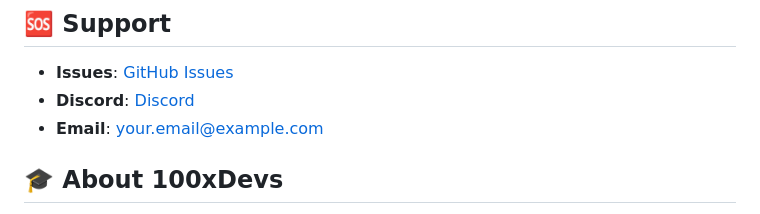
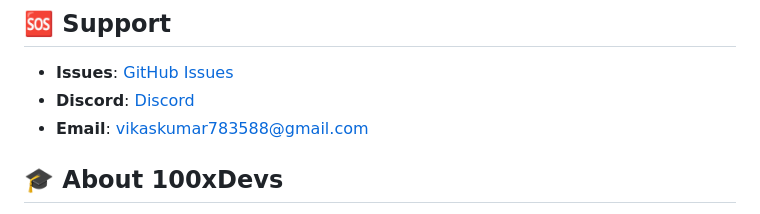
Before and after one commit to krey-yon/100xRPC, a Markdown page: README.md, the part around the change. Rendered like a GitHub page.

Commit message:
updated email in readme

```diff
--- a/README.md
+++ b/README.md
@@ -261,7 +261,7 @@ MIT License - feel free to use this project for personal or educational purposes
 
 - **Issues**: [GitHub Issues](https://github.com/krey-yon/discord-web-rpc/issues)
 - **Discord**: [Discord](https://discord.gg/PGgpcXdqdw)
-- **Email**: your.email@example.com
+- **Email**: vikaskumar783588@gmail.com
 
 ## 🎓 About 100xDevs
 
```
